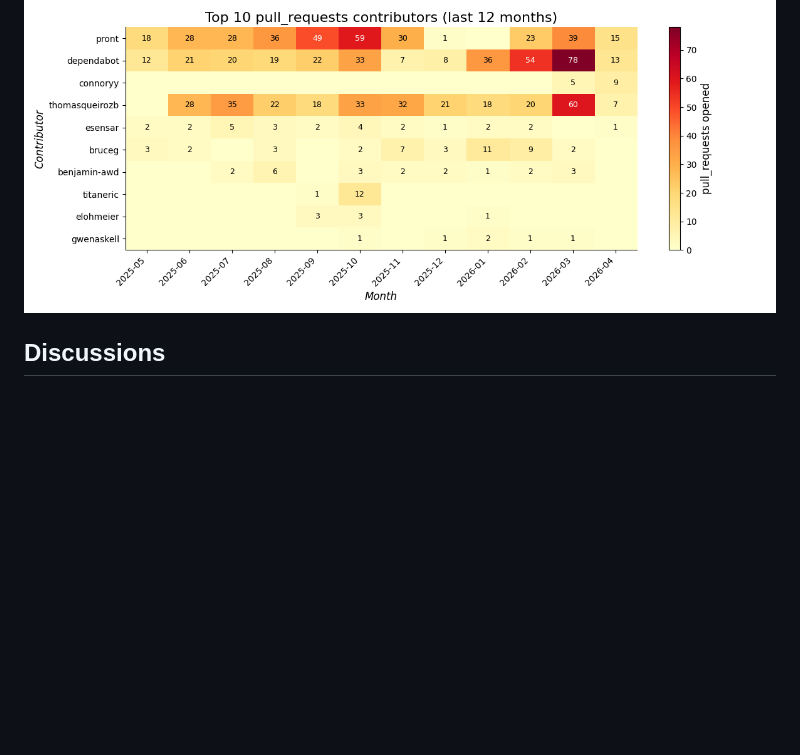
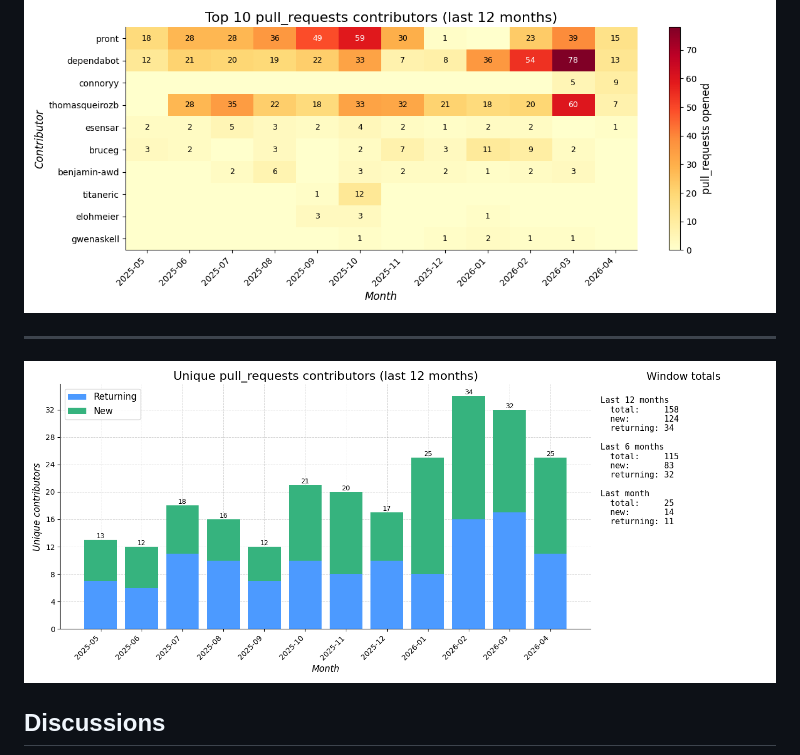
Before and after one commit to vectordotdev/github-tools, a Markdown page: trends/vector.md, the part around the change. GitHub-like rendering; pictures changed too: data/images/vectordotdev_vector_pull_requests.unique_contributors.png (added); blank space fills up the shorter version.

```diff
--- a/trends/vector.md
+++ b/trends/vector.md
@@ -49,6 +49,10 @@
 
 ![Top 10 PR Contributors (last 12 months)](../data/images/vectordotdev_vector_pull_requests.contributors_top10_12m.png)
 
+---
+
+![Unique PR Contributors (new vs returning)](../data/images/vectordotdev_vector_pull_requests.unique_contributors.png)
+
 ## Discussions
 
 ![Monthly Discussions](../data/images/vectordotdev_vector_discussions.monthly_trend.png)
```
Also changed, not shown: trends/quickwit.md (+4 -0 lines), trends/vrl.md (+4 -0 lines), data/images/quickwit-oss_quickwit_pull_requests.unique_contributors.png (added), data/images/vectordotdev_vrl_pull_requests.unique_contributors.png (added), 1 other file.
